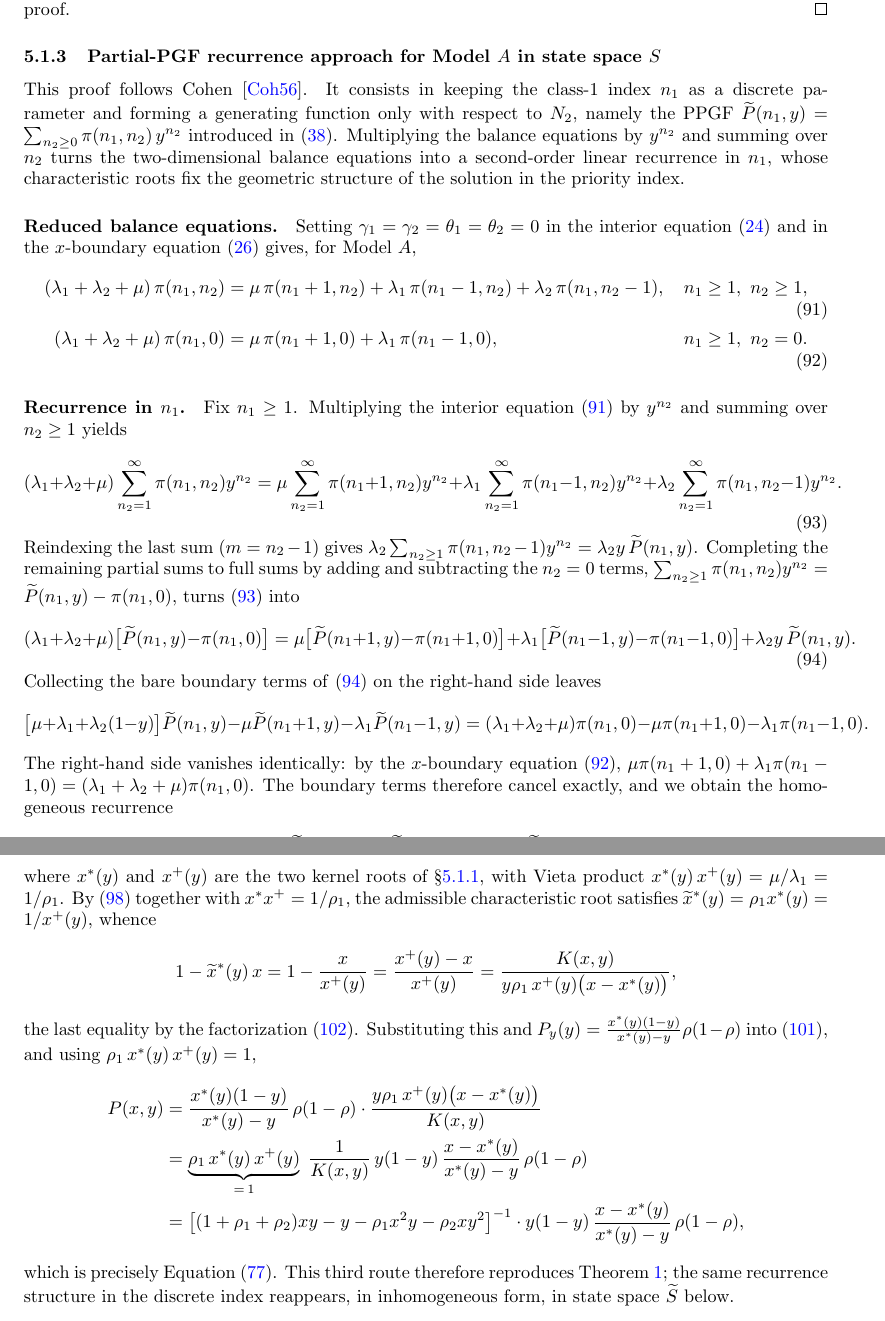
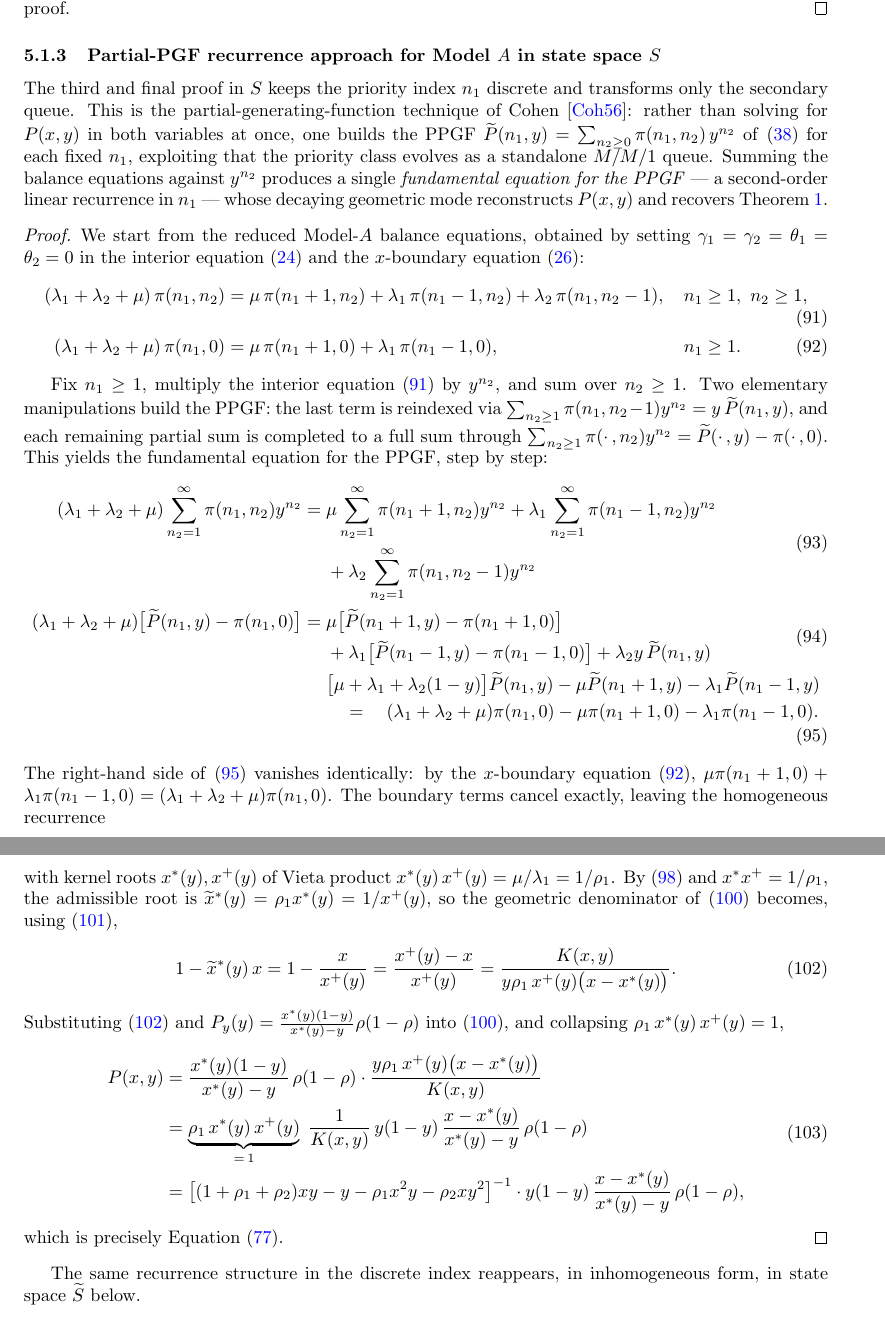
Before and after one commit to M-M-Vic/M-Thesis---Notes, a LaTeX paper (main.tex, which reads chapters/05_model_a.tex): two parts of pages 35 and 37 of 70 before the commit and two parts of pages 35 and 36 of 69 after it, joined at a grey line, cut so that both start at the same text. Compiled offline with pdfLaTeX.

Commit message:
Model A: restructure PPGF-recurrence as a proof environment
Add a lead-in introduction to the approach (Cohen's PPGF technique), then
wrap the full derivation in a single proof environment. Drop the \paragraph
blocks in favour of a direct narrative, and present the algebra-heavy steps
as align-split chains: the full step-by-step derivation of the PPGF
fundamental equation (multiply by y^{n2}, sum, complete partial sums, cancel
boundary terms via the x-boundary equation) is shown without skipping, and
the final reconstruction collapses to the exact eq:A:PGF shape in one align.
Adds labels eq:A:ppgf_collected, eq:A:ppgf_denom.

Builds clean.

Co-Authored-By: Claude Opus 4.8 (1M context) <noreply@anthropic.com>

```diff
--- a/chapters/05_model_a.tex
+++ b/chapters/05_model_a.tex
@@ -318,60 +318,58 @@ term $\mu(x-y)P_y(y)$ vanishes:
 
 \subsubsection{Partial-PGF recurrence approach for Model~$A$ in state space $S$}
 
-This proof follows Cohen~\cite{cohen1956delay}. It consists in keeping the class-$1$
-index $n_1$ as a discrete parameter and forming a generating function only with respect
-to $N_2$, namely the PPGF $\widetilde{P}(n_1,y)=\sum_{n_2\geq0}\pi(n_1,n_2)\,y^{n_2}$
-introduced in~\eqref{eq:gen:ppgf_n1}. Multiplying the balance equations by $y^{n_2}$ and
-summing over $n_2$ turns the two-dimensional balance equations into a second-order linear
-recurrence in $n_1$, whose characteristic roots fix the geometric structure of the
-solution in the priority index.
+The third and final proof in $S$ keeps the priority index $n_1$ discrete and transforms
+only the secondary queue. This is the partial-generating-function technique of
+Cohen~\cite{cohen1956delay}: rather than solving for $P(x,y)$ in both variables at once,
+one builds the PPGF $\widetilde{P}(n_1,y)=\sum_{n_2\geq0}\pi(n_1,n_2)\,y^{n_2}$
+of~\eqref{eq:gen:ppgf_n1} for each fixed $n_1$, exploiting that the priority class evolves
+as a standalone $M/M/1$ queue. Summing the balance equations against $y^{n_2}$ produces a
+single \emph{fundamental equation for the PPGF} --- a second-order linear recurrence in
+$n_1$ --- whose decaying geometric mode reconstructs $P(x,y)$ and recovers
+Theorem~\ref{thm:A:PGF}.
 
-\paragraph{Reduced balance equations.}
-Setting $\gamma_1=\gamma_2=\theta_1=\theta_2=0$ in the interior
-equation~\eqref{eq:gen:balance_interior} and in the $x$-boundary
-equation~\eqref{eq:gen:balance_x_boundary} gives, for Model~$A$,
+\begin{proof}
+We start from the reduced Model-$A$ balance equations, obtained by setting
+$\gamma_1=\gamma_2=\theta_1=\theta_2=0$ in the interior
+equation~\eqref{eq:gen:balance_interior} and the $x$-boundary
+equation~\eqref{eq:gen:balance_x_boundary}:
 \begin{align}
     (\lambda_1+\lambda_2+\mu)\,\pi(n_1,n_2)
         &= \mu\,\pi(n_1+1,n_2) + \lambda_1\,\pi(n_1-1,n_2) + \lambda_2\,\pi(n_1,n_2-1),
         && n_1\geq1,\ n_2\geq1, \label{eq:A:ppgf_interior}\\
     (\lambda_1+\lambda_2+\mu)\,\pi(n_1,0)
         &= \mu\,\pi(n_1+1,0) + \lambda_1\,\pi(n_1-1,0),
-        && n_1\geq1,\ n_2=0. \label{eq:A:ppgf_xbound}
+        && n_1\geq1. \label{eq:A:ppgf_xbound}
 \end{align}
 
-\paragraph{Recurrence in $n_1$.}
-Fix $n_1\geq1$. Multiplying the interior equation~\eqref{eq:A:ppgf_interior} by $y^{n_2}$
-and summing over $n_2\geq1$ yields
-\begin{equation}
+Fix $n_1\geq1$, multiply the interior equation~\eqref{eq:A:ppgf_interior} by $y^{n_2}$,
+and sum over $n_2\geq1$. Two elementary manipulations build the PPGF: the last term is
+reindexed via $\sum_{n_2\geq1}\pi(n_1,n_2-1)y^{n_2}=y\,\widetilde{P}(n_1,y)$, and each
+remaining partial sum is completed to a full sum through
+$\sum_{n_2\geq1}\pi(\cdot\,,n_2)y^{n_2}=\widetilde{P}(\cdot\,,y)-\pi(\cdot\,,0)$. This
+yields the fundamental equation for the PPGF, step by step:
+\begin{align}
+    \begin{split}
         (\lambda_1+\lambda_2+\mu)\sum_{n_2=1}^{\infty}\pi(n_1,n_2)y^{n_2}
-    = \mu\sum_{n_2=1}^{\infty}\pi(n_1+1,n_2)y^{n_2}
-    + \lambda_1\sum_{n_2=1}^{\infty}\pi(n_1-1,n_2)y^{n_2}
-    + \lambda_2\sum_{n_2=1}^{\infty}\pi(n_1,n_2-1)y^{n_2}.
-    \label{eq:A:ppgf_summed}
-\end{equation}
-Reindexing the last sum ($m=n_2-1$) gives
-$\lambda_2\sum_{n_2\geq1}\pi(n_1,n_2-1)y^{n_2}=\lambda_2 y\,\widetilde{P}(n_1,y)$.
-Completing the remaining partial sums to full sums by adding and subtracting the
-$n_2=0$ terms, $\sum_{n_2\geq1}\pi(n_1,n_2)y^{n_2}=\widetilde{P}(n_1,y)-\pi(n_1,0)$, turns
-\eqref{eq:A:ppgf_summed} into
-\begin{equation}
+        ={}& \mu\sum_{n_2=1}^{\infty}\pi(n_1+1,n_2)y^{n_2}
+        + \lambda_1\sum_{n_2=1}^{\infty}\pi(n_1-1,n_2)y^{n_2} \\
+        &+ \lambda_2\sum_{n_2=1}^{\infty}\pi(n_1,n_2-1)y^{n_2}
+    \end{split} \label{eq:A:ppgf_summed} \\
+    \begin{split}
         (\lambda_1+\lambda_2+\mu)\bigl[\widetilde{P}(n_1,y)-\pi(n_1,0)\bigr]
-    = \mu\bigl[\widetilde{P}(n_1+1,y)-\pi(n_1+1,0)\bigr]
-    + \lambda_1\bigl[\widetilde{P}(n_1-1,y)-\pi(n_1-1,0)\bigr]
-    + \lambda_2 y\,\widetilde{P}(n_1,y).
-    \label{eq:A:ppgf_withboundary}
-\end{equation}
-Collecting the bare boundary terms of~\eqref{eq:A:ppgf_withboundary} on the right-hand
-side leaves
-\begin{equation*}
-    \bigl[\mu+\lambda_1+\lambda_2(1-y)\bigr]\widetilde{P}(n_1,y)
-    -\mu\widetilde{P}(n_1+1,y)-\lambda_1\widetilde{P}(n_1-1,y)
-    = (\lambda_1+\lambda_2+\mu)\pi(n_1,0)
-      -\mu\pi(n_1+1,0)-\lambda_1\pi(n_1-1,0).
-\end{equation*}
-The right-hand side vanishes identically: by the $x$-boundary
-equation~\eqref{eq:A:ppgf_xbound}, $\mu\pi(n_1+1,0)+\lambda_1\pi(n_1-1,0)
-=(\lambda_1+\lambda_2+\mu)\pi(n_1,0)$. The boundary terms therefore cancel exactly,
-and we obtain the homogeneous recurrence
+        ={}& \mu\bigl[\widetilde{P}(n_1+1,y)-\pi(n_1+1,0)\bigr] \\
+        &+ \lambda_1\bigl[\widetilde{P}(n_1-1,y)-\pi(n_1-1,0)\bigr]
+        + \lambda_2 y\,\widetilde{P}(n_1,y)
+    \end{split} \label{eq:A:ppgf_withboundary} \\
+    \begin{split}
+        & \bigl[\mu+\lambda_1+\lambda_2(1-y)\bigr]\widetilde{P}(n_1,y)
+        - \mu\widetilde{P}(n_1+1,y) - \lambda_1\widetilde{P}(n_1-1,y) \\
+        & \quad = \quad (\lambda_1+\lambda_2+\mu)\pi(n_1,0) - \mu\pi(n_1+1,0) - \lambda_1\pi(n_1-1,0).
+    \end{split} \label{eq:A:ppgf_collected}
+\end{align}
+The right-hand side of~\eqref{eq:A:ppgf_collected} vanishes identically: by the
+$x$-boundary equation~\eqref{eq:A:ppgf_xbound},
+$\mu\pi(n_1+1,0)+\lambda_1\pi(n_1-1,0)=(\lambda_1+\lambda_2+\mu)\pi(n_1,0)$. The boundary
+terms cancel exactly, leaving the homogeneous recurrence
 \begin{equation}
     \left[ \mu + \lambda_1 + \lambda_2 (1-y) \right] \widetilde{P}(n_1,y)
@@ -467,18 +435,20 @@ equation~\eqref{eq:A:fundamental}, divided by $\mu$, as
             = -y\rho_1\bigl(x-x^*(y)\bigr)\bigl(x-x^{+}(y)\bigr),
     \label{eq:A:kernel_factored}
 \end{equation}
-where $x^*(y)$ and $x^{+}(y)$ are the two kernel roots of \S\ref{sssec:A:analytical},
-with Vieta product $x^*(y)\,x^{+}(y)=\mu/\lambda_1=1/\rho_1$. By~\eqref{eq:A:xtildestar}
-together with $x^*x^{+}=1/\rho_1$, the admissible characteristic root satisfies
-$\widetilde{x}^*(y)=\rho_1 x^*(y)=1/x^{+}(y)$, whence
-\begin{equation*}
-    1-\widetilde{x}^*(y)\,x = 1 - \frac{x}{x^{+}(y)} = \frac{x^{+}(y)-x}{x^{+}(y)}
-    = \frac{K(x,y)}{y\rho_1\,x^{+}(y)\bigl(x-x^*(y)\bigr)},
-\end{equation*}
-the last equality by the factorization~\eqref{eq:A:kernel_factored}. Substituting this and
+with kernel roots $x^*(y),x^{+}(y)$ of Vieta product $x^*(y)\,x^{+}(y)=\mu/\lambda_1=1/\rho_1$.
+By~\eqref{eq:A:xtildestar} and $x^*x^{+}=1/\rho_1$, the admissible root is
+$\widetilde{x}^*(y)=\rho_1 x^*(y)=1/x^{+}(y)$, so the geometric denominator
+of~\eqref{eq:A:ppgf_reconstruct} becomes, using~\eqref{eq:A:kernel_factored},
+\begin{align}
+    1-\widetilde{x}^*(y)\,x
+    &= 1 - \frac{x}{x^{+}(y)} = \frac{x^{+}(y)-x}{x^{+}(y)}
+     = \frac{K(x,y)}{y\rho_1\,x^{+}(y)\bigl(x-x^*(y)\bigr)}. \label{eq:A:ppgf_denom}
+\end{align}
+Substituting~\eqref{eq:A:ppgf_denom} and
 $P_y(y)=\frac{x^*(y)(1-y)}{x^*(y)-y}\rho(1-\rho)$ into~\eqref{eq:A:ppgf_reconstruct}, and
-using $\rho_1\,x^*(y)\,x^{+}(y)=1$,
-\begin{align*}
+collapsing $\rho_1\,x^*(y)\,x^{+}(y)=1$,
+\begin{align}
+    \begin{split}
         P(x,y)
         &= \frac{x^*(y)(1-y)}{x^*(y)-y}\,\rho(1-\rho)
            \cdot \frac{y\rho_1\,x^{+}(y)\bigl(x-x^*(y)\bigr)}{K(x,y)} \\
@@ -486,10 +456,13 @@ using $\rho_1\,x^*(y)\,x^{+}(y)=1$,
            \frac{1}{K(x,y)}\, y(1-y)\,\frac{x-x^*(y)}{x^*(y)-y}\,\rho(1-\rho) \\
         &= \bigl[(1+\rho_1+\rho_2)xy - y - \rho_1 x^2 y - \rho_2 x y^2\bigr]^{-1}
            \cdot y(1-y)\,\frac{x-x^*(y)}{x^*(y)-y}\,\rho(1-\rho),
-\end{align*}
-which is precisely Equation~\eqref{eq:A:PGF}. This third route therefore reproduces
-Theorem~\ref{thm:A:PGF}; the same recurrence structure in the discrete index reappears,
-in inhomogeneous form, in state space $\widetilde{S}$ below.
+    \end{split}
+\end{align}
+which is precisely Equation~\eqref{eq:A:PGF}.
+\end{proof}
+
+The same recurrence structure in the discrete index reappears, in inhomogeneous form, in
+state space $\widetilde{S}$ below.
 
 \subsection{Analysis of Model~$A$: state space $\widetilde{S}$}
 
```
Also changed, not shown: main.pdf, chapters/05_model_a.tex (106 more changed lines). Lines whose indentation alone changed are shown as unchanged.
